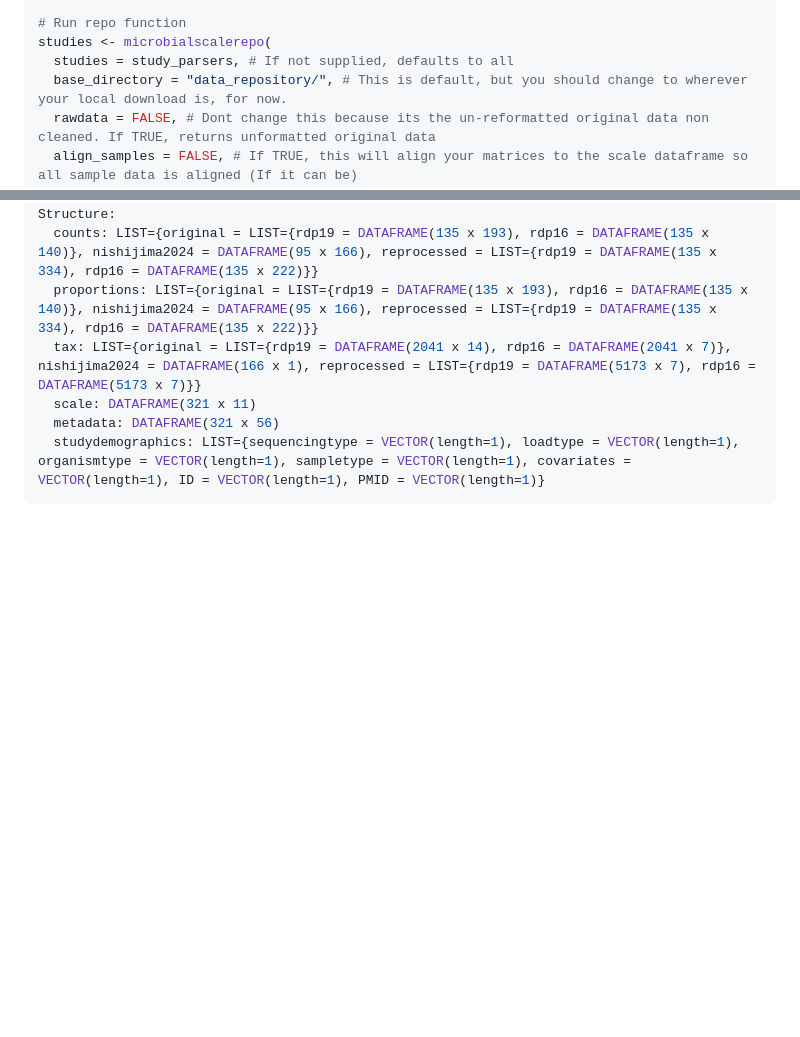
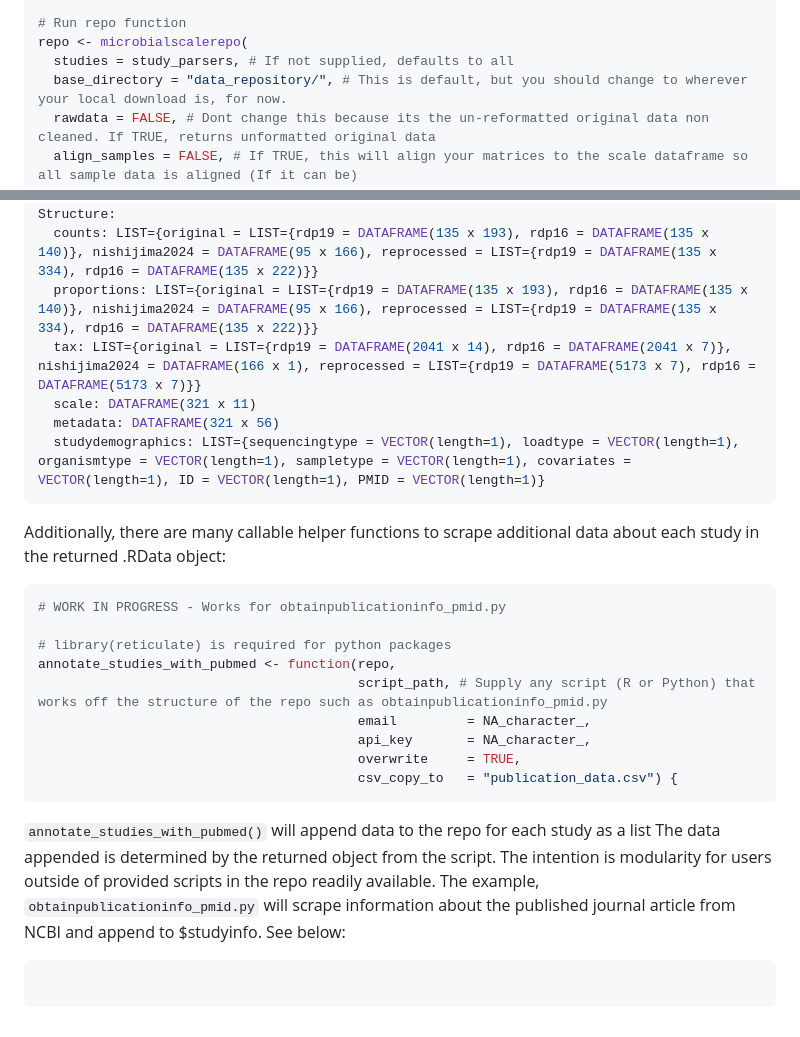
Before and after one commit to Silverman-Lab/mutt, a Markdown page: README.md, 2 parts joined by grey strips. GitHub-like rendering; blank space fills up the shorter version.

````diff
--- a/README.md
+++ b/README.md
@@ -139,7 +139,7 @@ study_parsers <- c(
 )
 
 # Run repo function
-studies <- microbialscalerepo(
+repo <- microbialscalerepo(
   studies = study_parsers, # If not supplied, defaults to all
   base_directory = "data_repository/", # This is default, but you should change to wherever your local download is, for now.
   rawdata = FALSE, # Dont change this because its the un-reformatted original data non cleaned. If TRUE, returns unformatted original data
@@ -164,3 +164,24 @@ Structure:
   metadata: DATAFRAME(321 x 56)
   studydemographics: LIST={sequencingtype = VECTOR(length=1), loadtype = VECTOR(length=1), organismtype = VECTOR(length=1), sampletype = VECTOR(length=1), covariates = VECTOR(length=1), ID = VECTOR(length=1), PMID = VECTOR(length=1)}
 ```
+
+Additionally, there are many callable helper functions to scrape additional data about each study in the returned .RData object:
+
+```r
+# WORK IN PROGRESS - Works for obtainpublicationinfo_pmid.py
+
+# library(reticulate) is required for python packages
+annotate_studies_with_pubmed <- function(repo,
+                                         script_path, # Supply any script (R or Python) that works off the structure of the repo such as obtainpublicationinfo_pmid.py
+                                         email         = NA_character_,
+                                         api_key       = NA_character_,
+                                         overwrite     = TRUE,
+                                         csv_copy_to   = "publication_data.csv") {
+```
+
+`annotate_studies_with_pubmed()` will append data to the repo for each study as a list
+The data appended is determined by the returned object from the script. The intention is modularity for users outside of provided scripts in the repo readily available. The example, `obtainpublicationinfo_pmid.py` will scrape information about the published journal article from NCBI and append to $studyinfo. See below:
+
+```r
+
+```
````
